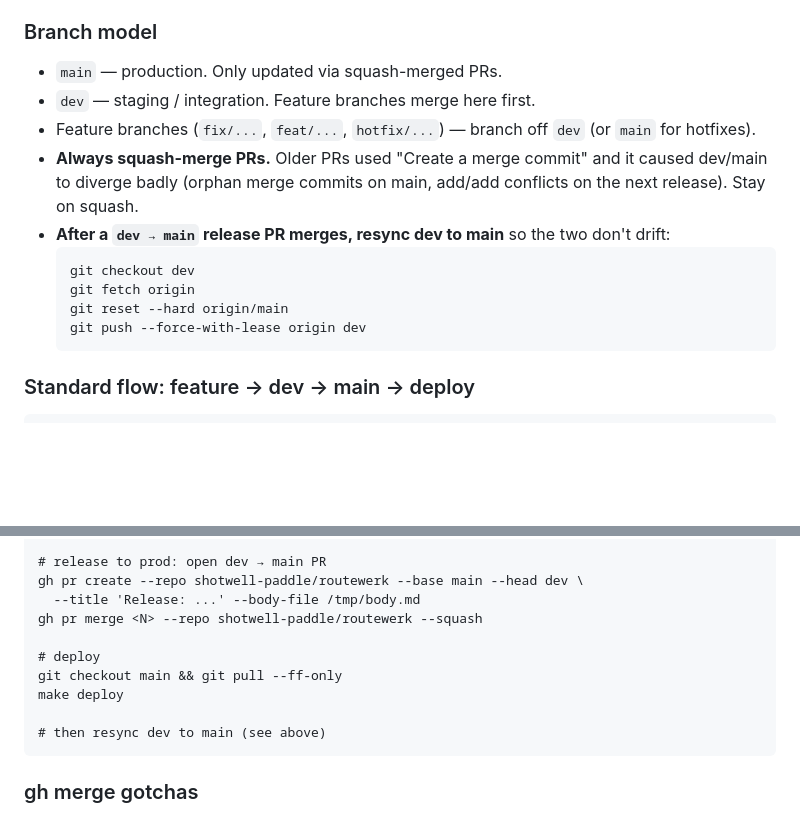
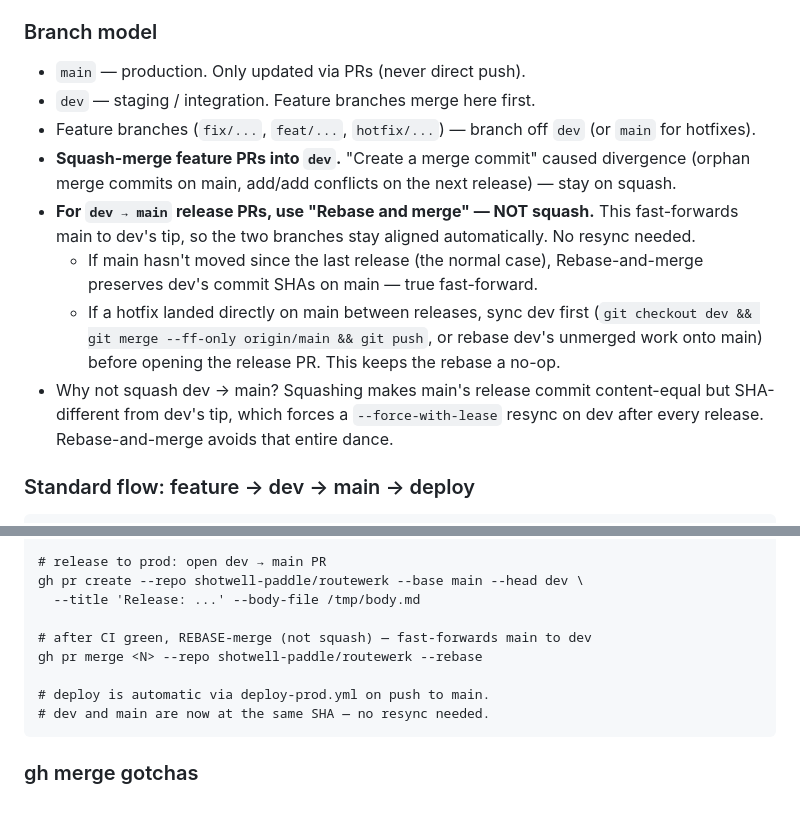
Before and after one commit to shotwell-paddle/routewerk, a Markdown page: CLAUDE.md, 2 parts joined by grey strips. Rendered like a GitHub page; blank space fills up the shorter version.

Commit message:
docs: switch dev→main release flow from squash to rebase-and-merge (#26)
Squash-merging dev→main produced a release commit on main with
content equal to dev's tip but a different SHA, which forced a
--force-with-lease resync of dev after every release. Switching the
release-PR merge mode to "Rebase and merge" fast-forwards main to
dev's tip, so the two branches stay aligned automatically.

Feature PRs into dev still squash-merge — only the dev→main step
changes.

Co-authored-by: Chris Shotwell <chris@lefclimbing.com>

````diff
--- a/CLAUDE.md
+++ b/CLAUDE.md
@@ -120,17 +120,14 @@ The canonical remote is **`shotwell-paddle/routewerk`**. My local git config has
 
 ### Branch model
 
-- `main` — production. Only updated via squash-merged PRs.
+- `main` — production. Only updated via PRs (never direct push).
 - `dev` — staging / integration. Feature branches merge here first.
 - Feature branches (`fix/...`, `feat/...`, `hotfix/...`) — branch off `dev` (or `main` for hotfixes).
-- **Always squash-merge PRs.** Older PRs used "Create a merge commit" and it caused dev/main to diverge badly (orphan merge commits on main, add/add conflicts on the next release). Stay on squash.
-- **After a `dev → main` release PR merges, resync dev to main** so the two don't drift:
-  ```
-  git checkout dev
-  git fetch origin
-  git reset --hard origin/main
-  git push --force-with-lease origin dev
-  ```
+- **Squash-merge feature PRs into `dev`.** "Create a merge commit" caused divergence (orphan merge commits on main, add/add conflicts on the next release) — stay on squash.
+- **For `dev → main` release PRs, use "Rebase and merge" — NOT squash.** This fast-forwards main to dev's tip, so the two branches stay aligned automatically. No resync needed.
+  - If main hasn't moved since the last release (the normal case), Rebase-and-merge preserves dev's commit SHAs on main — true fast-forward.
+  - If a hotfix landed directly on main between releases, sync dev first (`git checkout dev && git merge --ff-only origin/main && git push`, or rebase dev's unmerged work onto main) before opening the release PR. This keeps the rebase a no-op.
+- Why not squash dev → main? Squashing makes main's release commit content-equal but SHA-different from dev's tip, which forces a `--force-with-lease` resync on dev after every release. Rebase-and-merge avoids that entire dance.
 
 ### Standard flow: feature → dev → main → deploy
 
@@ -153,13 +150,12 @@ gh pr merge <N> --repo shotwell-paddle/routewerk --squash --delete-branch
 # release to prod: open dev → main PR
 gh pr create --repo shotwell-paddle/routewerk --base main --head dev \
   --title 'Release: ...' --body-file /tmp/body.md
-gh pr merge <N> --repo shotwell-paddle/routewerk --squash
 
-# deploy
-git checkout main && git pull --ff-only
-make deploy
+# after CI green, REBASE-merge (not squash) — fast-forwards main to dev
+gh pr merge <N> --repo shotwell-paddle/routewerk --rebase
 
-# then resync dev to main (see above)
+# deploy is automatic via deploy-prod.yml on push to main.
+# dev and main are now at the same SHA — no resync needed.
 ```
 
 ### gh merge gotchas
````
